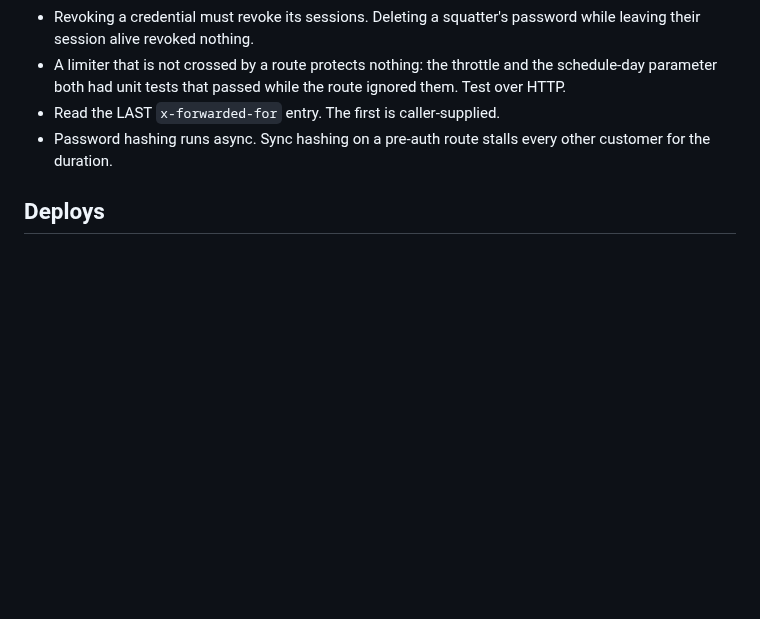
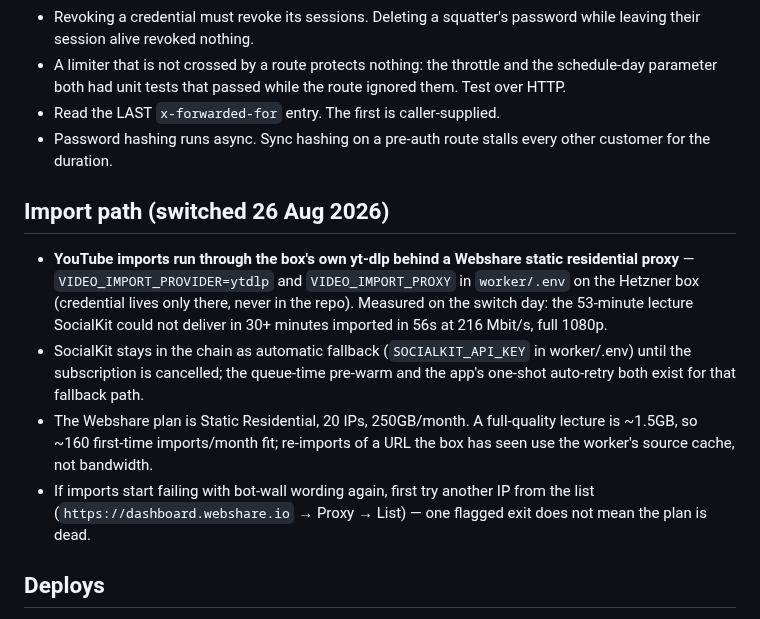
Before and after one commit to youssefchannaoui/Clip-agent-, a Markdown page: CLAUDE.md, the part around the change. Drawn GitHub-style; blank space fills up the shorter version.

Commit message:
Record the import-path switch to proxied yt-dlp
Co-Authored-By: Claude Opus 5 <noreply@anthropic.com>

```diff
--- a/CLAUDE.md
+++ b/CLAUDE.md
@@ -194,6 +194,23 @@ Habits the tests now enforce, and why:
 - Password hashing runs async. Sync hashing on a pre-auth route stalls every
   other customer for the duration.
 
+## Import path (switched 26 Aug 2026)
+
+- **YouTube imports run through the box's own yt-dlp behind a Webshare static
+  residential proxy** — `VIDEO_IMPORT_PROVIDER=ytdlp` and `VIDEO_IMPORT_PROXY`
+  in `worker/.env` on the Hetzner box (credential lives only there, never in
+  the repo). Measured on the switch day: the 53-minute lecture SocialKit could
+  not deliver in 30+ minutes imported in 56s at 216 Mbit/s, full 1080p.
+- SocialKit stays in the chain as automatic fallback (`SOCIALKIT_API_KEY` in
+  worker/.env) until the subscription is cancelled; the queue-time pre-warm
+  and the app's one-shot auto-retry both exist for that fallback path.
+- The Webshare plan is Static Residential, 20 IPs, 250GB/month. A full-quality
+  lecture is ~1.5GB, so ~160 first-time imports/month fit; re-imports of a
+  URL the box has seen use the worker's source cache, not bandwidth.
+- If imports start failing with bot-wall wording again, first try another IP
+  from the list (`https://dashboard.webshare.io` → Proxy → List) — one flagged
+  exit does not mean the plan is dead.
+
 ## Deploys
 
 - Branch `deenclipped-v2-2` auto-deploys the web service to Render on push.
```
